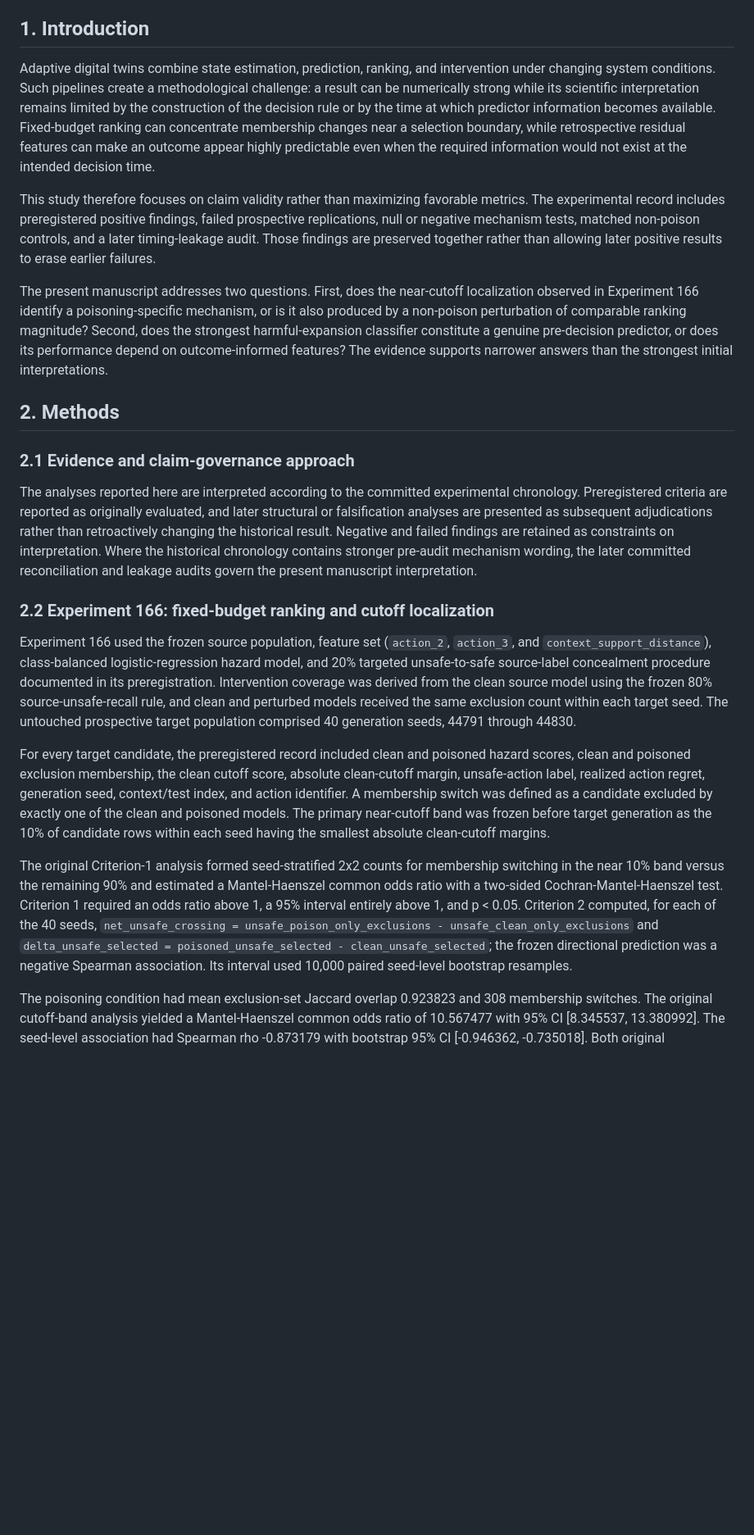
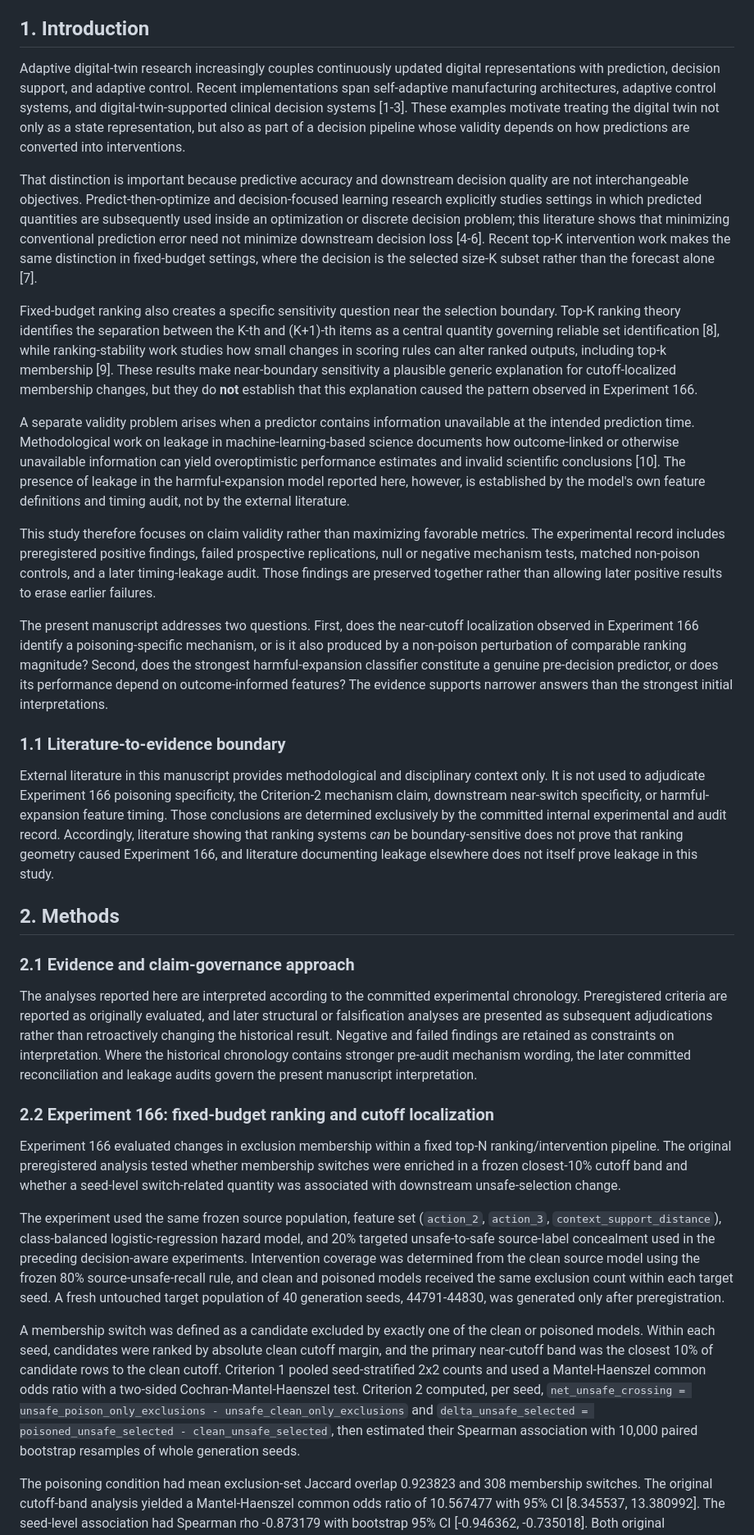
Before and after one commit to JosiahChristian/Adaptive-Digital-Twin-Framework, a Markdown page: research/manuscript/manuscript.md, the part around one of its changes. Shown at 82% size. GitHub-like rendering; blank space fills up the shorter version.

```diff
--- a/research/manuscript/manuscript.md
+++ b/research/manuscript/manuscript.md
@@ -8,11 +8,21 @@ Adaptive decision pipelines can exhibit strong statistical patterns that do not
 
 ## 1. Introduction
 
-Adaptive digital twins combine state estimation, prediction, ranking, and intervention under changing system conditions. Such pipelines create a methodological challenge: a result can be numerically strong while its scientific interpretation remains limited by the construction of the decision rule or by the time at which predictor information becomes available. Fixed-budget ranking can concentrate membership changes near a selection boundary, while retrospective residual features can make an outcome appear highly predictable even when the required information would not exist at the intended decision time.
+Adaptive digital-twin research increasingly couples continuously updated digital representations with prediction, decision support, and adaptive control. Recent implementations span self-adaptive manufacturing architectures, adaptive control systems, and digital-twin-supported clinical decision systems [1-3]. These examples motivate treating the digital twin not only as a state representation, but also as part of a decision pipeline whose validity depends on how predictions are converted into interventions.
+
+That distinction is important because predictive accuracy and downstream decision quality are not interchangeable objectives. Predict-then-optimize and decision-focused learning research explicitly studies settings in which predicted quantities are subsequently used inside an optimization or discrete decision problem; this literature shows that minimizing conventional prediction error need not minimize downstream decision loss [4-6]. Recent top-K intervention work makes the same distinction in fixed-budget settings, where the decision is the selected size-K subset rather than the forecast alone [7].
+
+Fixed-budget ranking also creates a specific sensitivity question near the selection boundary. Top-K ranking theory identifies the separation between the K-th and (K+1)-th items as a central quantity governing reliable set identification [8], while ranking-stability work studies how small changes in scoring rules can alter ranked outputs, including top-k membership [9]. These results make near-boundary sensitivity a plausible generic explanation for cutoff-localized membership changes, but they do **not** establish that this explanation caused the pattern observed in Experiment 166.
+
+A separate validity problem arises when a predictor contains information unavailable at the intended prediction time. Methodological work on leakage in machine-learning-based science documents how outcome-linked or otherwise unavailable information can yield overoptimistic performance estimates and invalid scientific conclusions [10]. The presence of leakage in the harmful-expansion model reported here, however, is established by the model's own feature definitions and timing audit, not by the external literature.
 
 This study therefore focuses on claim validity rather than maximizing favorable metrics. The experimental record includes preregistered positive findings, failed prospective replications, null or negative mechanism tests, matched non-poison controls, and a later timing-leakage audit. Those findings are preserved together rather than allowing later positive results to erase earlier failures.
 
 The present manuscript addresses two questions. First, does the near-cutoff localization observed in Experiment 166 identify a poisoning-specific mechanism, or is it also produced by a non-poison perturbation of comparable ranking magnitude? Second, does the strongest harmful-expansion classifier constitute a genuine pre-decision predictor, or does its performance depend on outcome-informed features? The evidence supports narrower answers than the strongest initial interpretations.
+
+### 1.1 Literature-to-evidence boundary
+
+External literature in this manuscript provides methodological and disciplinary context only. It is not used to adjudicate Experiment 166 poisoning specificity, the Criterion-2 mechanism claim, downstream near-switch specificity, or harmful-expansion feature timing. Those conclusions are determined exclusively by the committed internal experimental and audit record. Accordingly, literature showing that ranking systems *can* be boundary-sensitive does not prove that ranking geometry caused Experiment 166, and literature documenting leakage elsewhere does not itself prove leakage in this study.
 
 ## 2. Methods
 
@@ -22,11 +32,11 @@ The analyses reported here are interpreted according to the committed experiment
 
 ### 2.2 Experiment 166: fixed-budget ranking and cutoff localization
 
-Experiment 166 used the frozen source population, feature set (`action_2`, `action_3`, and `context_support_distance`), class-balanced logistic-regression hazard model, and 20% targeted unsafe-to-safe source-label concealment procedure documented in its preregistration. Intervention coverage was derived from the clean source model using the frozen 80% source-unsafe-recall rule, and clean and perturbed models received the same exclusion count within each target seed. The untouched prospective target population comprised 40 generation seeds, 44791 through 44830.
+Experiment 166 evaluated changes in exclusion membership within a fixed top-N ranking/intervention pipeline. The original preregistered analysis tested whether membership switches were enriched in a frozen closest-10% cutoff band and whether a seed-level switch-related quantity was associated with downstream unsafe-selection change.
 
-For every target candidate, the preregistered record included clean and poisoned hazard scores, clean and poisoned exclusion membership, the clean cutoff score, absolute clean-cutoff margin, unsafe-action label, realized action regret, generation seed, context/test index, and action identifier. A membership switch was defined as a candidate excluded by exactly one of the clean and poisoned models. The primary near-cutoff band was frozen before target generation as the 10% of candidate rows within each seed having the smallest absolute clean-cutoff margins.
+The experiment used the same frozen source population, feature set (`action_2`, `action_3`, `context_support_distance`), class-balanced logistic-regression hazard model, and 20% targeted unsafe-to-safe source-label concealment used in the preceding decision-aware experiments. Intervention coverage was determined from the clean source model using the frozen 80% source-unsafe-recall rule, and clean and poisoned models received the same exclusion count within each target seed. A fresh untouched target population of 40 generation seeds, 44791-44830, was generated only after preregistration.
 
-The original Criterion-1 analysis formed seed-stratified 2x2 counts for membership switching in the near 10% band versus the remaining 90% and estimated a Mantel-Haenszel common odds ratio with a two-sided Cochran-Mantel-Haenszel test. Criterion 1 required an odds ratio above 1, a 95% interval entirely above 1, and p < 0.05. Criterion 2 computed, for each of the 40 seeds, `net_unsafe_crossing = unsafe_poison_only_exclusions - unsafe_clean_only_exclusions` and `delta_unsafe_selected = poisoned_unsafe_selected - clean_unsafe_selected`; the frozen directional prediction was a negative Spearman association. Its interval used 10,000 paired seed-level bootstrap resamples.
+A membership switch was defined as a candidate excluded by exactly one of the clean or poisoned models. Within each seed, candidates were ranked by absolute clean cutoff margin, and the primary near-cutoff band was the closest 10% of candidate rows to the clean cutoff. Criterion 1 pooled seed-stratified 2x2 counts and used a Mantel-Haenszel common odds ratio with a two-sided Cochran-Mantel-Haenszel test. Criterion 2 computed, per seed, `net_unsafe_crossing = unsafe_poison_only_exclusions - unsafe_clean_only_exclusions` and `delta_unsafe_selected = poisoned_unsafe_selected - clean_unsafe_selected`, then estimated their Spearman association with 10,000 paired bootstrap resamples of whole generation seeds.
 
 The poisoning condition had mean exclusion-set Jaccard overlap 0.923823 and 308 membership switches. The original cutoff-band analysis yielded a Mantel-Haenszel common odds ratio of 10.567477 with 95% CI [8.345537, 13.380992]. The seed-level association had Spearman rho -0.873179 with bootstrap 95% CI [-0.946362, -0.735018]. Both original preregistered co-primary criteria passed.
 
```
Also changed, not shown: other parts of research/manuscript/manuscript.md (+33 -13 lines).
